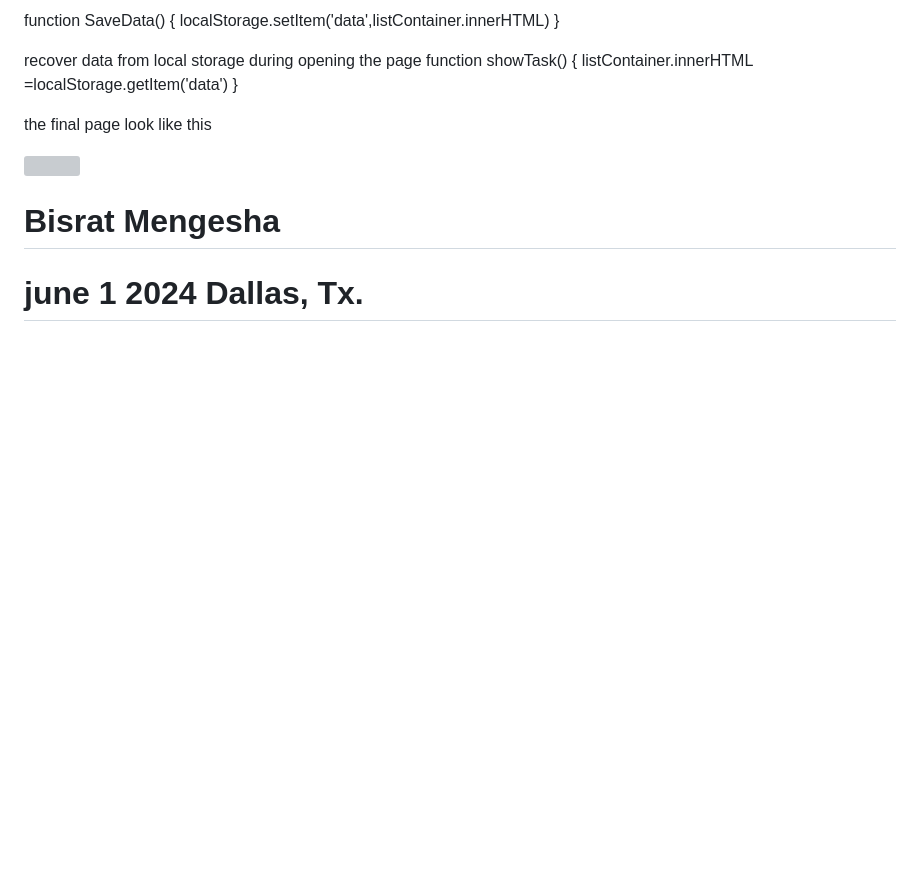
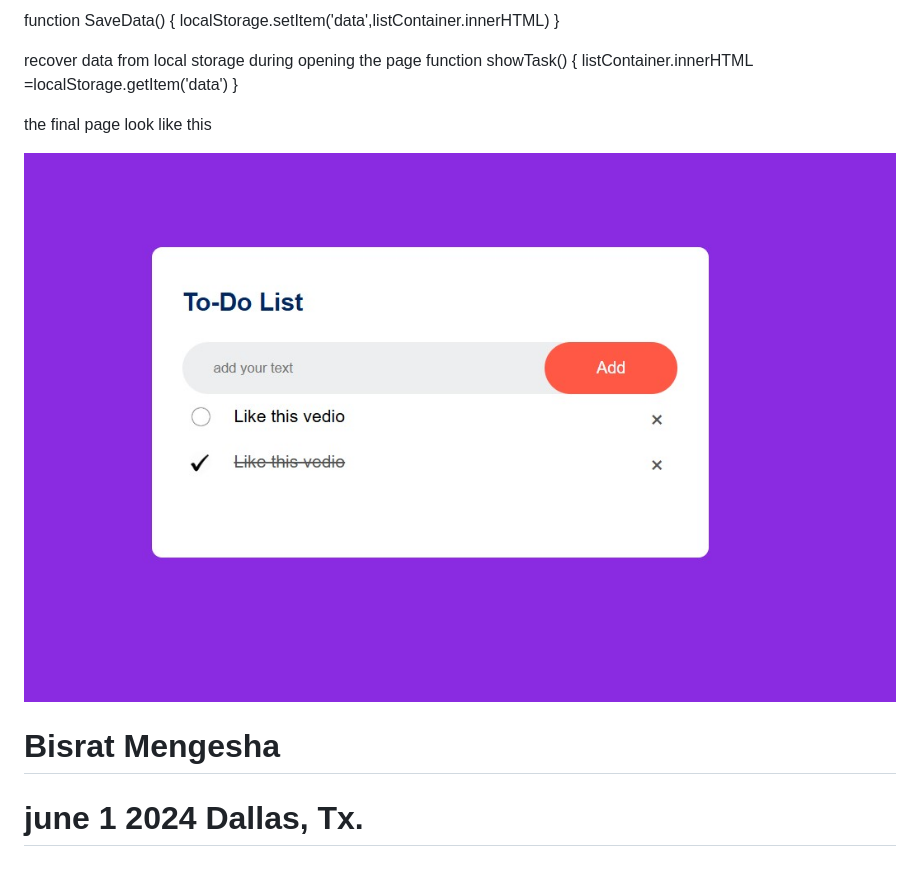
Before and after one commit to Hellobisrat/Todolist1, a Markdown page: README.md, the part around the change. Drawn GitHub-style; pictures changed too: images/finalPicture2.jpg (added); blank space fills up the shorter version; grey boxes are pictures that could not be loaded.

Commit message:
picture update

```diff
--- a/README.md
+++ b/README.md
@@ -36,7 +36,7 @@ listContainer.innerHTML =localStorage.getItem('data')
 
 the final page look like this
 
-<img src='./images/finalPage.png'/>
+<img src='./images/finalPicture2.jpg'/>
 
 # Bisrat Mengesha
 
```
Also changed, not shown: images/finalPage.png (added).
